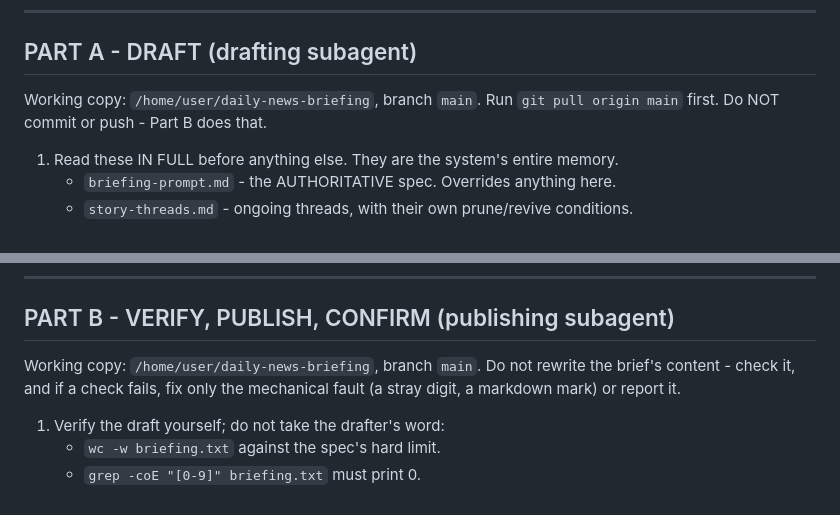
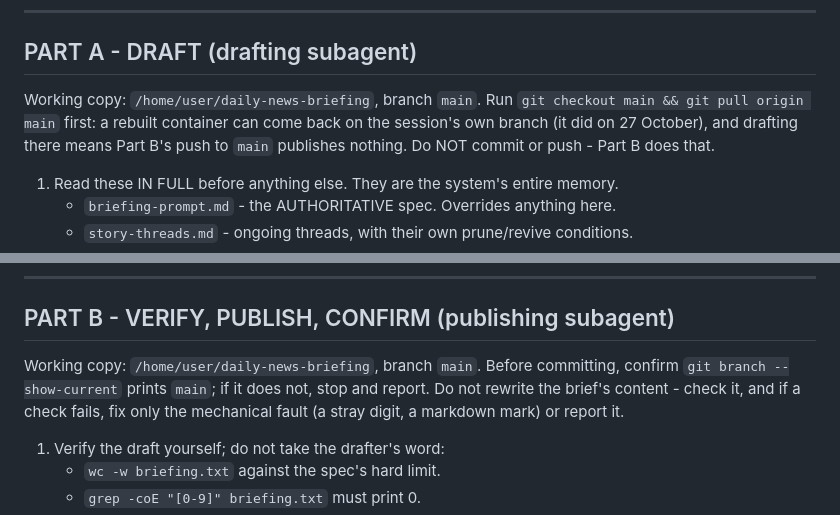
Before and after one commit to Baby-Isa/daily-news-briefing, a Markdown page: daily-run.md, 2 parts joined by grey strips. Rendered like a GitHub page.

Commit message:
daily-run: force checkout of main before drafting, branch check before publishing
On 27 October the rebuilt container came back on the session branch. Drafting
there and pushing 'main' would have published nothing.

Co-Authored-By: Claude Opus 5.5 <noreply@anthropic.com>
Claude-Session: https://claude.ai/code/session_0185VoQse63vkHmij4D2ZvLq

```diff
--- a/daily-run.md
+++ b/daily-run.md
@@ -17,7 +17,10 @@ and report. Edit this file to change how a day runs - no Routine update needed.
 ## PART A - DRAFT (drafting subagent)
 
 Working copy: `/home/user/daily-news-briefing`, branch `main`. Run
-`git pull origin main` first. Do NOT commit or push - Part B does that.
+`git checkout main && git pull origin main` first: a rebuilt container can come
+back on the session's own branch (it did on 27 October), and drafting there
+means Part B's push to `main` publishes nothing. Do NOT commit or push - Part B
+does that.
 
 1. Read these IN FULL before anything else. They are the system's entire memory.
    - `briefing-prompt.md` - the AUTHORITATIVE spec. Overrides anything here.
@@ -56,8 +59,9 @@ Working copy: `/home/user/daily-news-briefing`, branch `main`. Run
 
 ## PART B - VERIFY, PUBLISH, CONFIRM (publishing subagent)
 
-Working copy: `/home/user/daily-news-briefing`, branch `main`. Do not rewrite the
-brief's content - check it, and if a check fails, fix only the mechanical fault
+Working copy: `/home/user/daily-news-briefing`, branch `main`. Before committing,
+confirm `git branch --show-current` prints `main`; if it does not, stop and report.
+Do not rewrite the brief's content - check it, and if a check fails, fix only the mechanical fault
 (a stray digit, a markdown mark) or report it.
 
 1. Verify the draft yourself; do not take the drafter's word:
```
